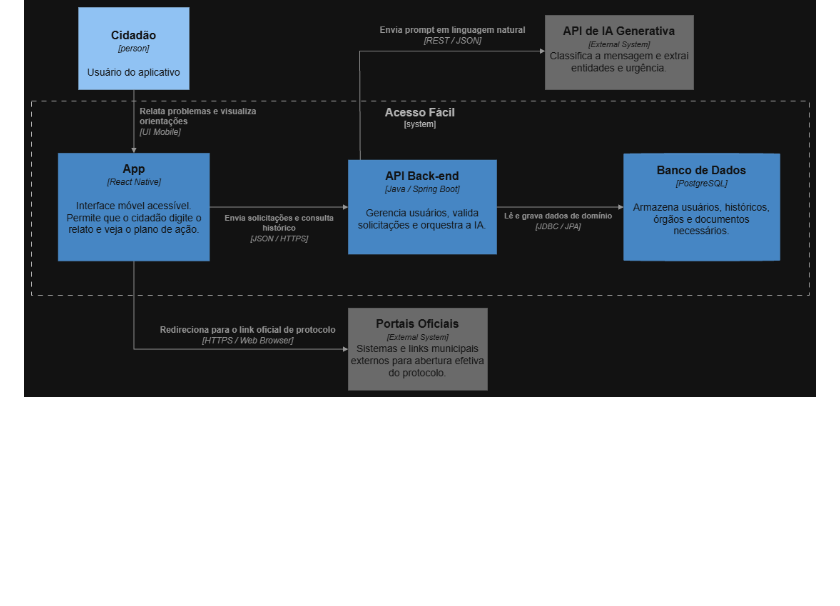
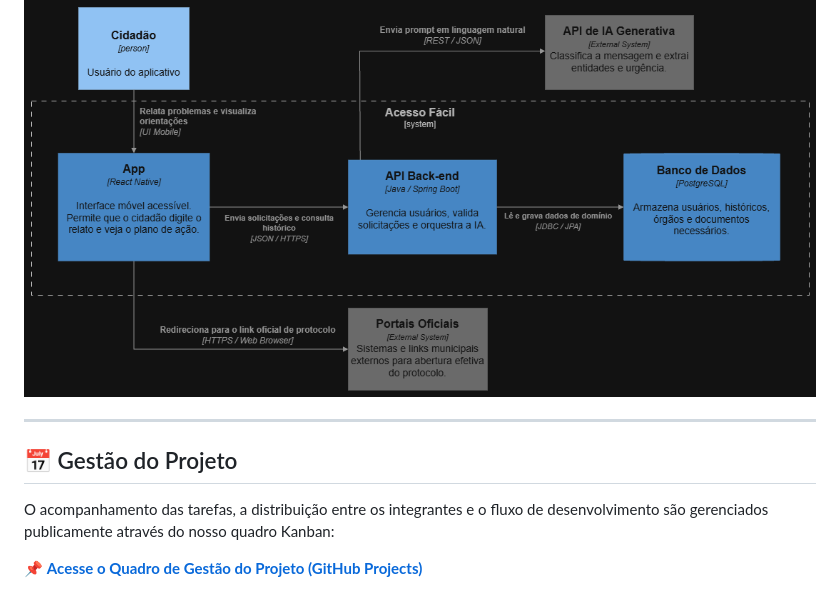
Before and after one commit to Fremaan3110/AcessoFacil-ODS16, a Markdown page: README.md, the part around the change. Drawn GitHub-style; blank space fills up the shorter version.

Commit message:
Acompanhamento das tarefas
Acompanhamento das tarefas

```diff
--- a/README.md
+++ b/README.md
@@ -65,3 +65,12 @@ Apresenta a visão geral do sistema, o cidadão utilizando a aplicação e a int
 Detalha os limites da aplicação e os papéis das tecnologias da stack (**React Native**, **Spring Boot**, **PostgreSQL** e as APIs externas).
 
 ![Diagrama de Contêineres C4](docs/c4-nivel2-conteineres.png)
+
+
+---
+
+## 📅 Gestão do Projeto
+
+O acompanhamento das tarefas, a distribuição entre os integrantes e o fluxo de desenvolvimento são gerenciados publicamente através do nosso quadro Kanban:
+
+📌 **[Acesse o Quadro de Gestão do Projeto (GitHub Projects)](https://github.com/users/Fremaan3110/projects/1)**
```
